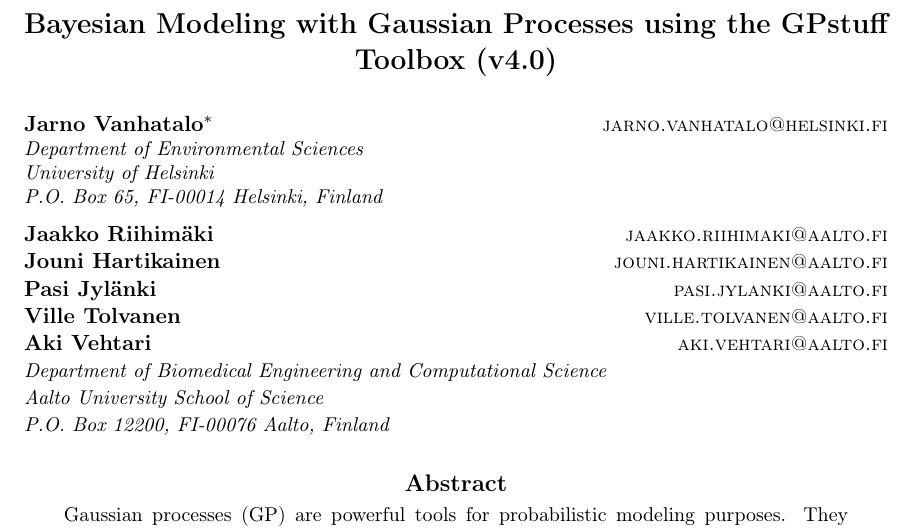
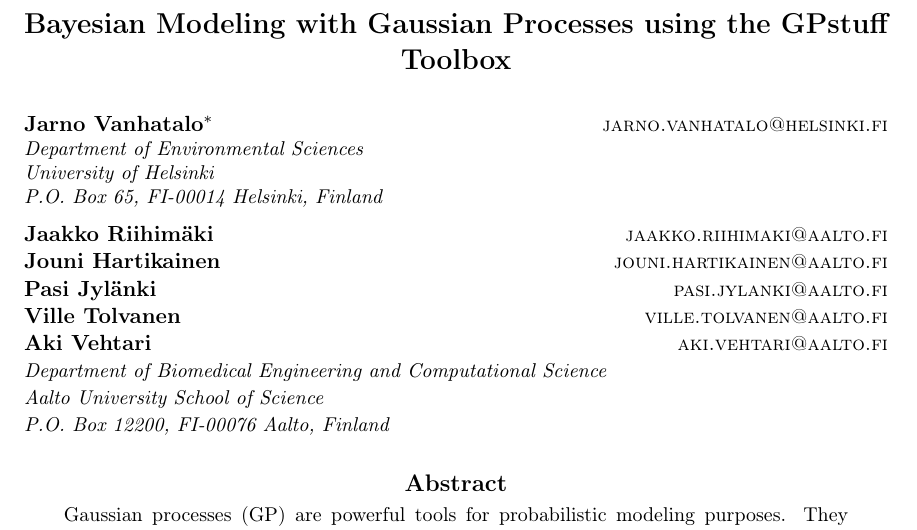
Before and after one commit to gpstuff-dev/gpstuff, a LaTeX paper (doc/GPstuffManual.tex): part of page 1 of 69, cut so that both start at the same text. Compiled offline with pdfLaTeX; the source files are stored in an older character set and shown here as Unicode.

Commit message:
Better to leave version number out of the title.

```diff
--- a/doc/GPstuffManual.tex
+++ b/doc/GPstuffManual.tex
@@ -86,7 +86,7 @@
 \begin{document}
 
 \title{Bayesian Modeling with Gaussian Processes using the
-   \pkg{GPstuff} Toolbox (v4.0)}
+   \pkg{GPstuff} Toolbox}
 
 \author{\name Jarno Vanhatalo\thanks{Work done mainly while at the
     Department of Biomedical
```
Also changed, not shown: doc/GPstuffManual.pdf.
